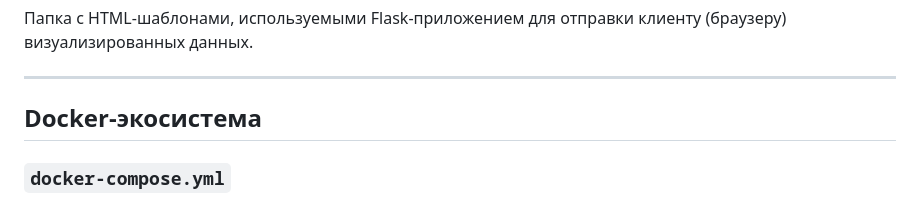
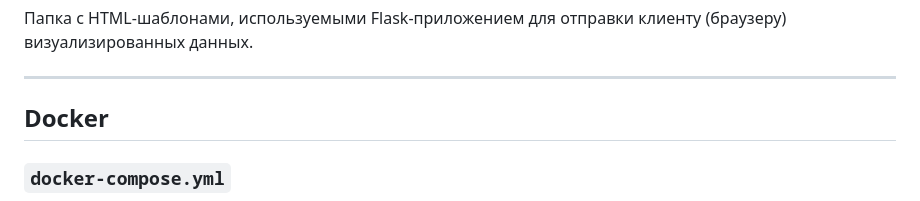
Before and after one commit to OlegPetrov777/MLOPS, a Markdown page: README.md, the part around the change. GitHub-like rendering.

```diff
--- a/README.md
+++ b/README.md
@@ -30,7 +30,7 @@ Jupyter Notebook, предназначенный для анализа данн
 
 ---
 
-## Docker-экосистема
+## Docker
 
 ### `docker-compose.yml`
 Конфигурационный файл для Docker Compose, обеспечивающий запуск многоконтейнерного приложения. Основные параметры:
```
